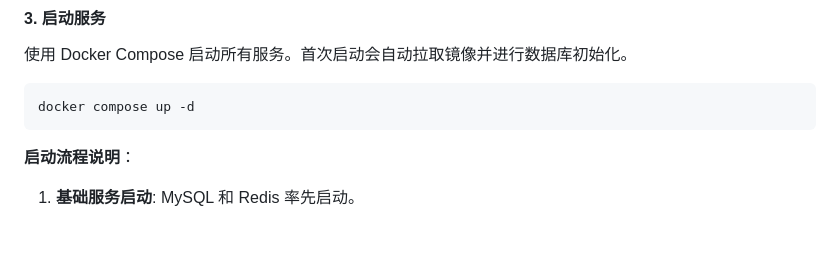
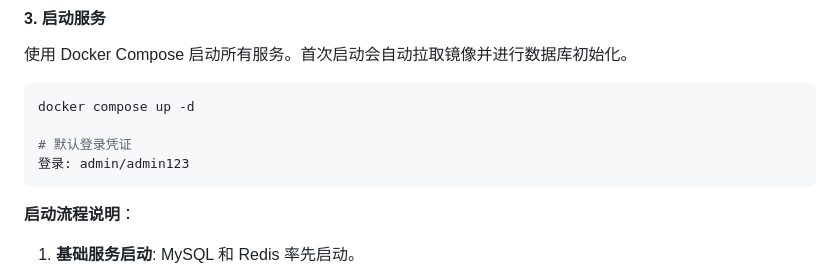
Before and after one commit to Kymo-MCP/mcpcan-deploy, a Markdown page: README_ZH.md, the part around the change. GitHub-like rendering; blank space fills up the shorter version.

````diff
--- a/README_ZH.md
+++ b/README_ZH.md
@@ -75,6 +75,9 @@ cd mcpcan-deploy/docker-compose
 
 ```bash
 docker compose up -d
+
+# 默认登录凭证
+登录: admin/admin123
 ```
 
 **启动流程说明**：
````
Also changed, not shown: README.md (+4 -0 lines).
